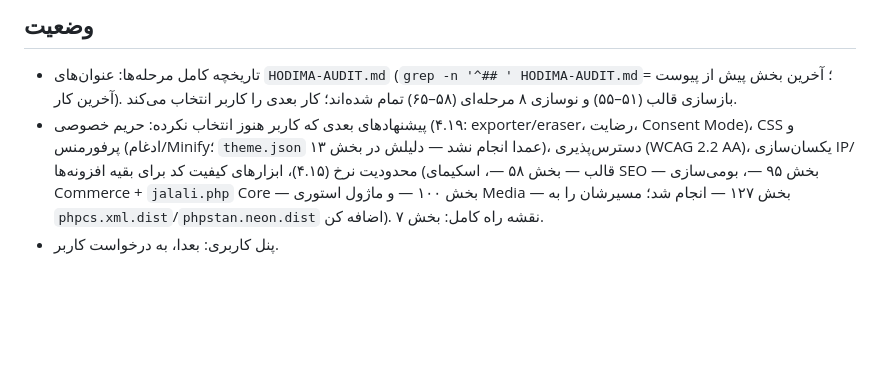
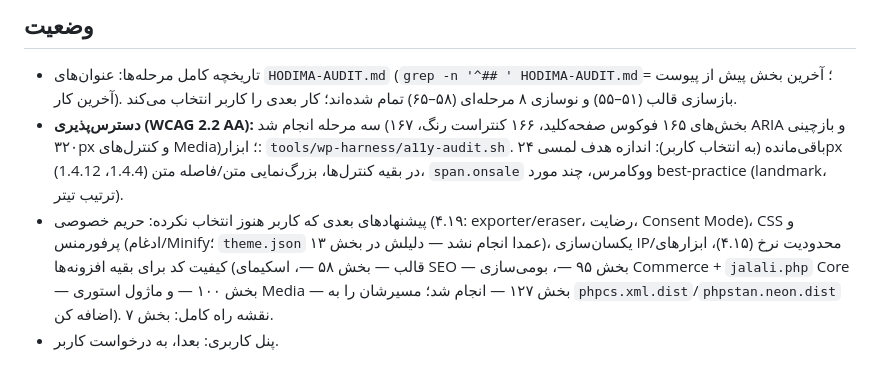
Before and after one commit to hodhodtoys-stack/hodima, a Markdown page: CLAUDE.md, the part around the change. Drawn GitHub-style; blank space fills up the shorter version.

Commit message:
Docs: record accessibility progress (sections 165-167) in CLAUDE.md status
Co-Authored-By: Claude Sonnet 5.5 <noreply@anthropic.com>
Claude-Session: https://claude.ai/code/session_014mATHCH8o1a219tLmybMoR

```diff
--- a/CLAUDE.md
+++ b/CLAUDE.md
@@ -90,5 +90,6 @@ tools/wp-harness/a11y-audit.sh [--wc] [--ref HEAD]  # دسترس‌پذیری WC
 
 ## وضعیت
 - تاریخچه کامل مرحله‌ها: عنوان‌های `HODIMA-AUDIT.md` (`grep -n '^## ' HODIMA-AUDIT.md`؛ آخرین بخش پیش از پیوست = آخرین کار). بازسازی قالب (۵۱–۵۵) و نوسازی ۸ مرحله‌ای (۵۸–۶۵) تمام شده‌اند؛ کار بعدی را کاربر انتخاب می‌کند.
-- پیشنهادهای بعدی که کاربر هنوز انتخاب نکرده: حریم خصوصی (۴.۱۹: exporter/eraser، رضایت، Consent Mode)، CSS و پرفورمنس (ادغام/Minify؛ `theme.json` عمدا انجام نشد — دلیلش در بخش ۱۳)، دسترس‌پذیری (WCAG 2.2 AA)، یکسان‌سازی IP/محدودیت نرخ (۴.۱۵)، ابزارهای کیفیت کد برای بقیه افزونه‌ها (قالب — بخش ۵۸ —، اسکیمای SEO — بخش ۹۵ —، بومی‌سازی Commerce + `jalali.php` Core — بخش ۱۰۰ — و ماژول استوری Media — بخش ۱۲۷ — انجام شد؛ مسیرشان را به `phpcs.xml.dist`/`phpstan.neon.dist` اضافه کن). نقشه راه کامل: بخش ۷.
+- **دسترس‌پذیری (WCAG 2.2 AA):** سه مرحله انجام شد (بخش‌های ۱۶۵ فوکوس صفحه‌کلید، ۱۶۶ کنتراست رنگ، ۱۶۷ ARIA و بازچینی ۳۲۰px و کنترل‌های Media)؛ ابزار: `tools/wp-harness/a11y-audit.sh`. باقی‌مانده (به انتخاب کاربر): اندازه هدف لمسی ۲۴px در بقیه کنترل‌ها، بزرگ‌نمایی متن/فاصله متن (1.4.4، 1.4.12)، `span.onsale` ووکامرس، چند مورد best-practice (landmark، ترتیب تیتر).
+- پیشنهادهای بعدی که کاربر هنوز انتخاب نکرده: حریم خصوصی (۴.۱۹: exporter/eraser، رضایت، Consent Mode)، CSS و پرفورمنس (ادغام/Minify؛ `theme.json` عمدا انجام نشد — دلیلش در بخش ۱۳)، یکسان‌سازی IP/محدودیت نرخ (۴.۱۵)، ابزارهای کیفیت کد برای بقیه افزونه‌ها (قالب — بخش ۵۸ —، اسکیمای SEO — بخش ۹۵ —، بومی‌سازی Commerce + `jalali.php` Core — بخش ۱۰۰ — و ماژول استوری Media — بخش ۱۲۷ — انجام شد؛ مسیرشان را به `phpcs.xml.dist`/`phpstan.neon.dist` اضافه کن). نقشه راه کامل: بخش ۷.
 - پنل کاربری: بعدا، به درخواست کاربر.
```
